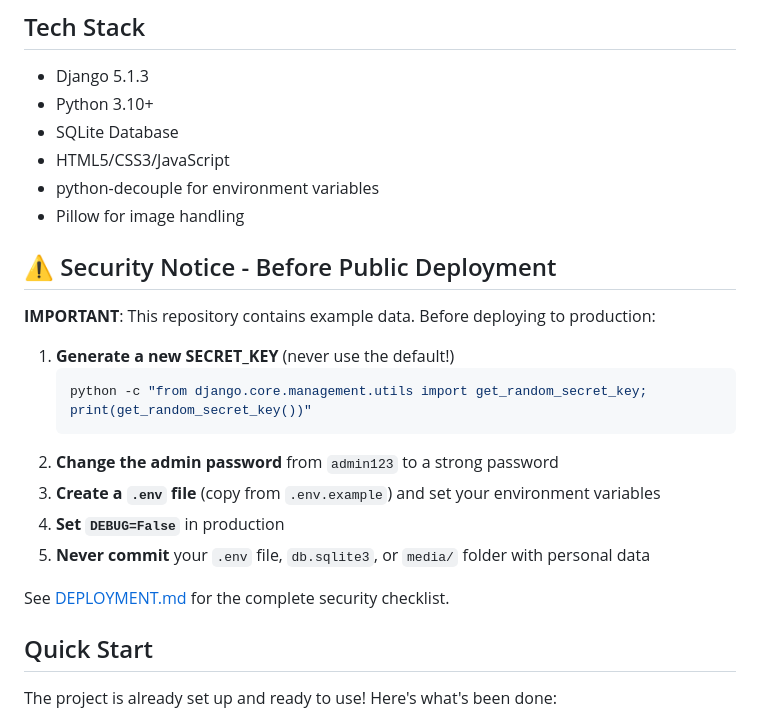
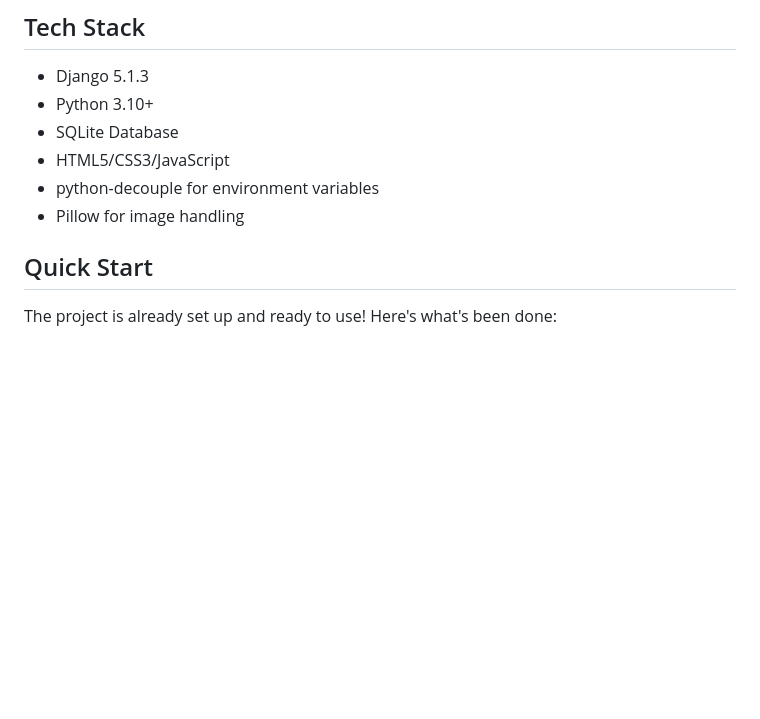
Before and after one commit to kaloyanhrstov/portfolio-website, a Markdown page: README.md, the part around the change. Rendered like a GitHub page; blank space fills up the shorter version.

Commit message:
Remove notice before public deployment
Removed notice section from README.

````diff
--- a/README.md
+++ b/README.md
@@ -19,21 +19,6 @@ A modern portfolio website with retro aesthetic built with Django, showcasing pr
 - HTML5/CSS3/JavaScript
 - python-decouple for environment variables
 - Pillow for image handling
-
-## ⚠️ Security Notice - Before Public Deployment
-
-**IMPORTANT**: This repository contains example data. Before deploying to production:
-
-1. **Generate a new SECRET_KEY** (never use the default!)
-   ```bash
-   python -c "from django.core.management.utils import get_random_secret_key; print(get_random_secret_key())"
-   ```
-2. **Change the admin password** from `admin123` to a strong password
-3. **Create a `.env` file** (copy from `.env.example`) and set your environment variables
-4. **Set `DEBUG=False`** in production
-5. **Never commit** your `.env` file, `db.sqlite3`, or `media/` folder with personal data
-
-See [DEPLOYMENT.md](DEPLOYMENT.md) for the complete security checklist.
 
 ## Quick Start
 
````
